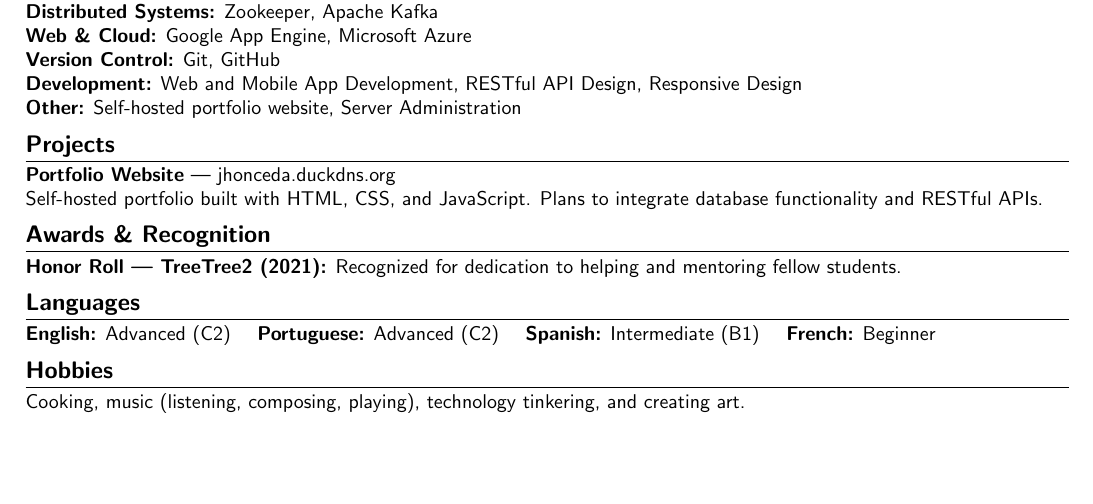
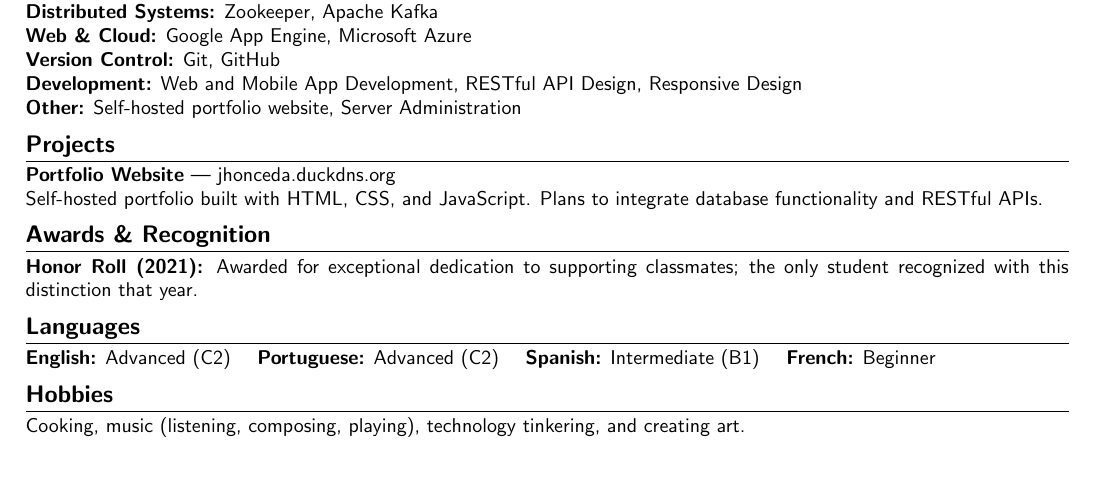
Before and after one commit to JhonCeda/CV, a LaTeX document (main.tex): part of the page, cut so that both start at the same text. Compiled offline with pdfLaTeX.

Commit message:
fix award

```diff
--- a/main.tex
+++ b/main.tex
@@ -88,7 +88,8 @@ Completed intermediate courses covering Python and C++ fundamentals, algorithm p
 Self-hosted portfolio built with HTML, CSS, and JavaScript. Plans to integrate database functionality and RESTful APIs.
 
 \section*{Awards \& Recognition}
-\textbf{Honor Roll — TreeTree2 (2021):} Recognized for dedication to helping and mentoring fellow students.
+\textbf{Honor Roll (2021):} Awarded for exceptional dedication to supporting classmates; the only student recognized with this distinction that year.
+
 
 \section*{Languages}
 \textbf{English:} Advanced (C2) \quad \textbf{Portuguese:} Advanced (C2) \quad \textbf{Spanish:} Intermediate (B1) \quad \textbf{French:} Beginner
```
Also changed, not shown: CV.pdf (added).
